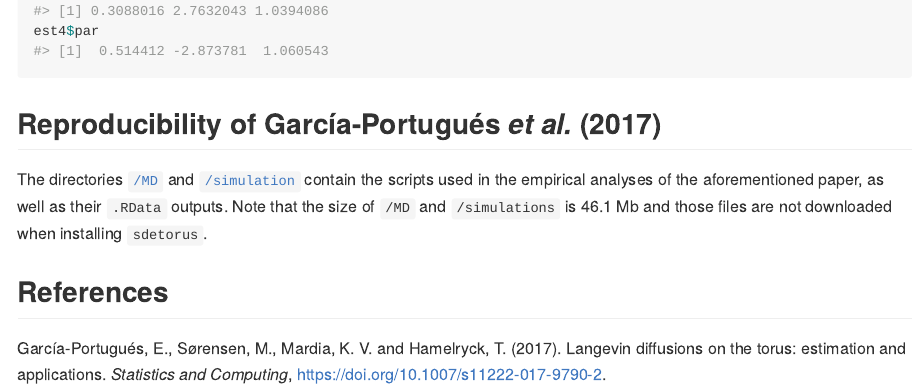
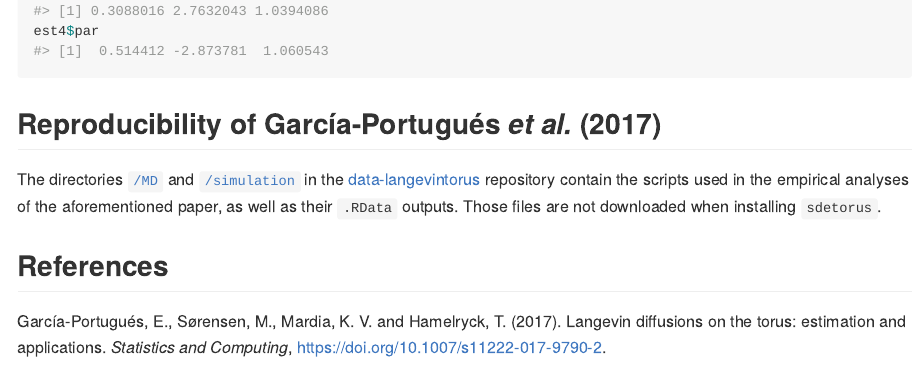
Before and after one commit to egarpor/sdetorus, an R Markdown document (README.Rmd): the page in a window 1100 px wide, from 7680 px down. The pictures show the output file README.md that the author committed with the source, drawn offline in the style of GitHub; badge pictures from the web are left out.

Commit message:
Update README

```diff
--- a/README.Rmd
+++ b/README.Rmd
@@ -273,7 +273,7 @@ est3$par
 
 ## Reproducibility of García-Portugués *et al.* (2017)
 
-The directories [`/MD`](https://github.com/egarpor/sdetorus/tree/master/MD) and [`/simulation`](https://github.com/egarpor/sdetorus/tree/master/simulation) contain the scripts used in the empirical analyses of the aforementioned paper, as well as their `.RData` outputs. Note that the size of `/MD` and `/simulations` is 46.1 Mb and those files are not downloaded when installing `sdetorus`.
+The directories [`/MD`](https://github.com/egarpor/data-langevintorus/tree/master/MD) and [`/simulation`](https://github.com/egarpor/data-langevintorus/tree/master/simulation) in the [data-langevintorus](https://github.com/egarpor/data-langevintorus) repository contain the scripts used in the empirical analyses of the aforementioned paper, as well as their `.RData` outputs. Those files are not downloaded when installing `sdetorus`.
 
 ## References
 
```
Also changed, not shown: README.md, README/README-example1-1.png, README/README-example1-2.png, README/README-example2-1.png, README/README-example2-2.png, README/README-example3-1.png, README/README-example4-1.png.
